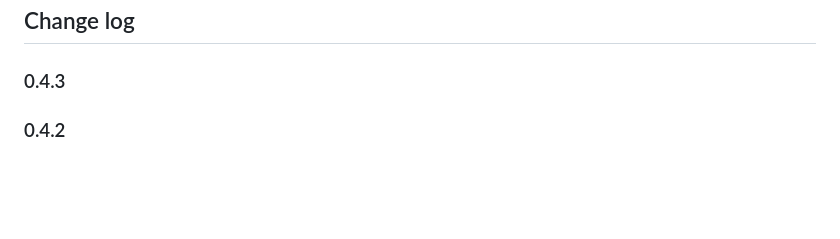
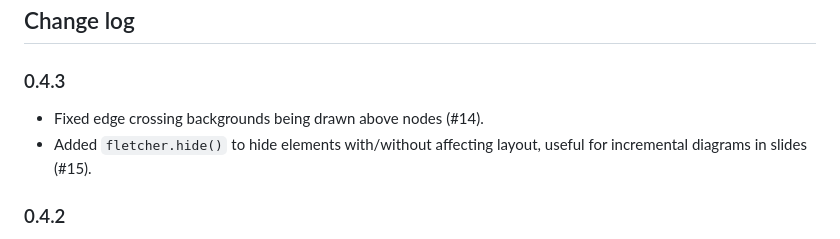
Before and after one commit to Jollywatt/typst-fletcher, a Markdown page: README.md, the part around the change. GitHub-like rendering; blank space fills up the shorter version.

```diff
--- a/README.md
+++ b/README.md
@@ -160,6 +160,9 @@ $)
 
 ### 0.4.3
 
+- Fixed edge crossing backgrounds being drawn above nodes (#14).
+- Added `fletcher.hide()` to hide elements with/without affecting layout, useful for incremental diagrams in slides (#15).
+
 ### 0.4.2
 
 - Improve edge-to-node snapping. Edges can terminate anywhere near a node (not just at its center) and will automatically snap to the node outline. Added `snap-to` option to `edge()`.
```
Also changed, not shown: README.template.md (+3 -0 lines).
